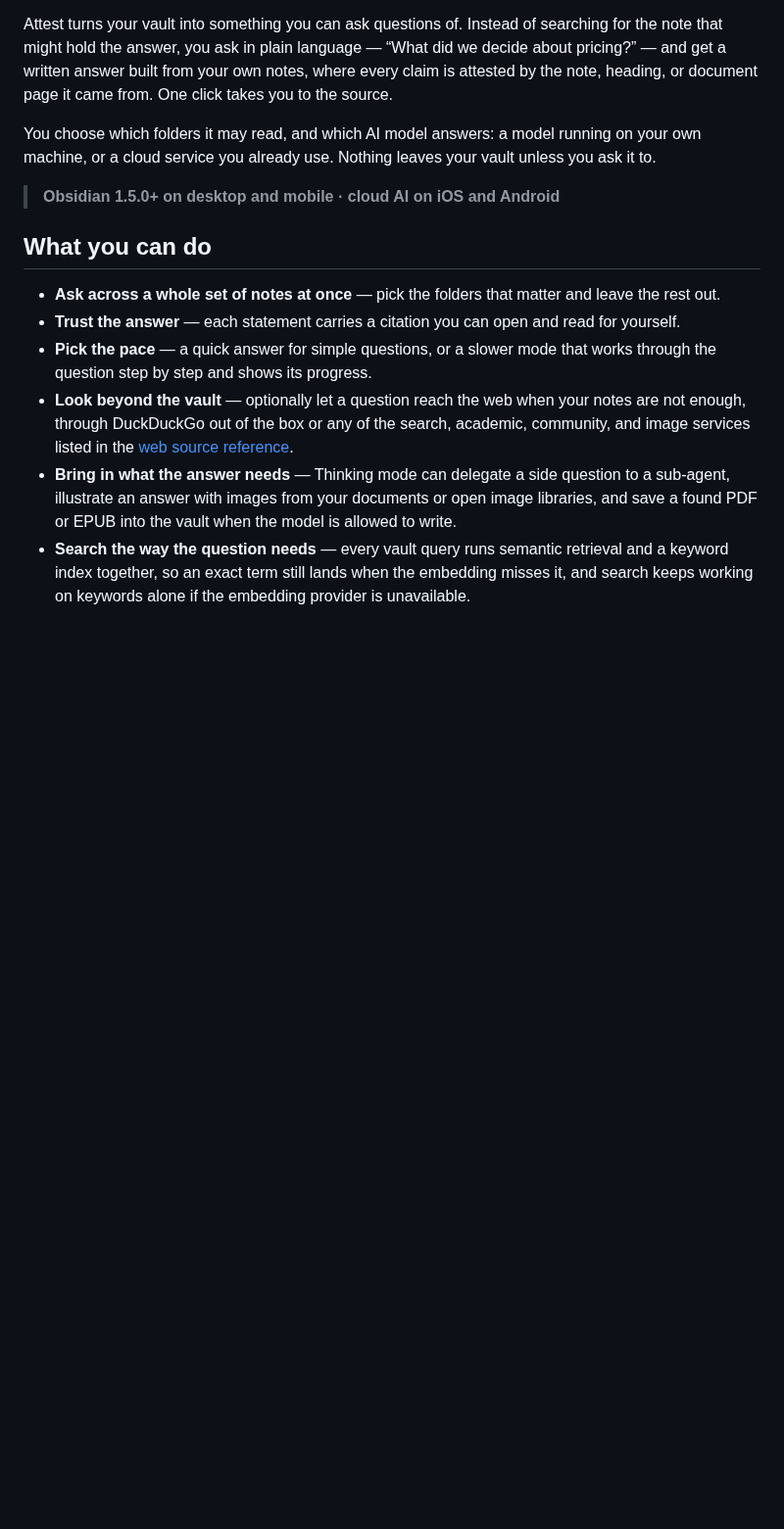
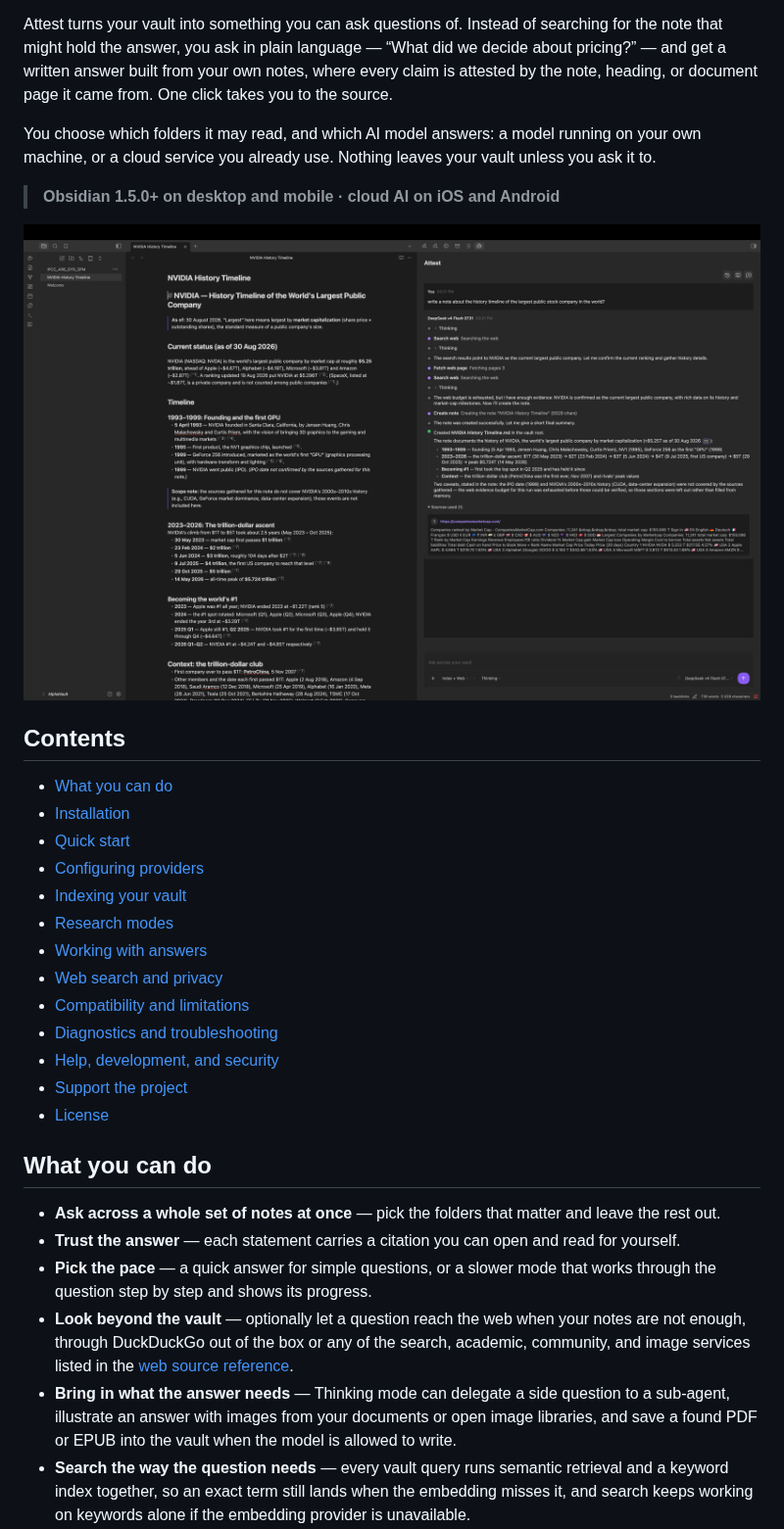
Before and after one commit to altavelor/attest_deep_research, a Markdown page: README.md, the part around one of its changes. Shown at 98% size. Rendered like a GitHub page; pictures changed too: references/plugin_preview.png (added); blank space fills up the shorter version.

Commit message:
docs: add README demos and navigation

```diff
--- a/README.md
+++ b/README.md
@@ -17,6 +17,24 @@ You choose which folders it may read, and which AI model answers: a model runnin
 machine, or a cloud service you already use. Nothing leaves your vault unless you ask it to.
 
 > **Obsidian 1.5.0+ on desktop and mobile · cloud AI on iOS and Android**
+
+![Attest showing a cited answer alongside the note it created](references/plugin_preview.png)
+
+## Contents
+
+- [What you can do](#what-you-can-do)
+- [Installation](#installation)
+- [Quick start](#quick-start-ask-your-first-cited-question)
+- [Configuring providers](#configuring-providers)
+- [Indexing your vault](#indexing-your-vault)
+- [Research modes](#research-modes)
+- [Working with answers](#working-with-answers)
+- [Web search and privacy](#web-search-and-privacy)
+- [Compatibility and limitations](#compatibility-and-limitations)
+- [Diagnostics and troubleshooting](#diagnostics-and-troubleshooting)
+- [Help, development, and security](#help-development-and-security)
+- [Support the project](#support-the-project)
+- [License](#license)
 
 ## What you can do
 
```
Also changed, not shown: other parts of README.md (+4 -0 lines), references/citation_source_demo.gif (added), 1 other file.
